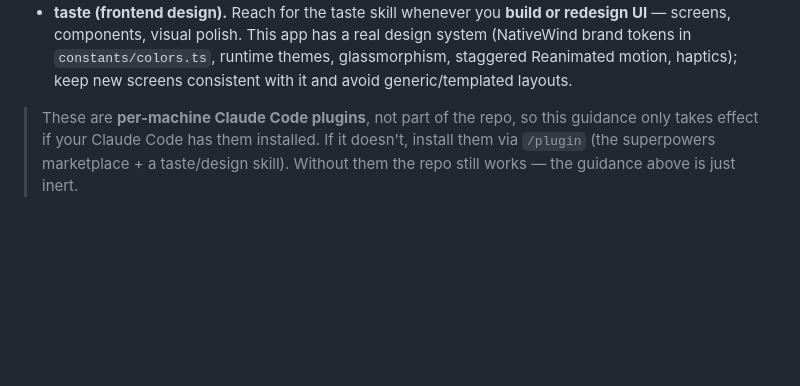
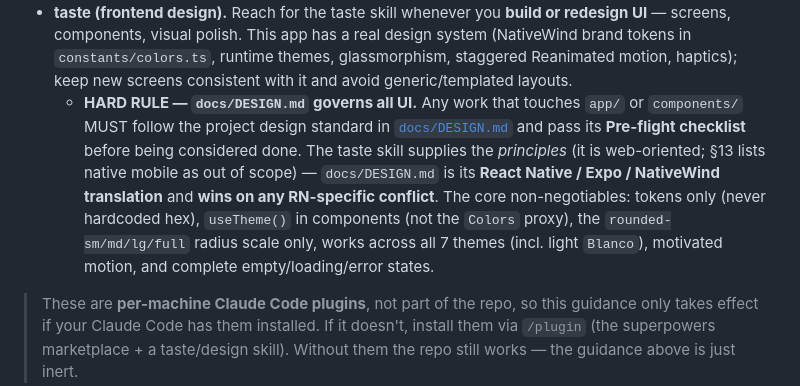
Before and after one commit to SebastianAyala13/falta-uno, a Markdown page: CLAUDE.md, the part around the change. Drawn GitHub-style; blank space fills up the shorter version.

```diff
--- a/CLAUDE.md
+++ b/CLAUDE.md
@@ -132,6 +132,14 @@ fit — prefer them over ad-hoc work:
   components, visual polish. This app has a real design system (NativeWind brand tokens in
   `constants/colors.ts`, runtime themes, glassmorphism, staggered Reanimated motion, haptics); keep new
   screens consistent with it and avoid generic/templated layouts.
+  - **HARD RULE — `docs/DESIGN.md` governs all UI.** Any work that touches `app/` or `components/`
+    MUST follow the project design standard in [`docs/DESIGN.md`](docs/DESIGN.md) and pass its
+    **Pre-flight checklist** before being considered done. The taste skill supplies the *principles*
+    (it is web-oriented; §13 lists native mobile as out of scope) — `docs/DESIGN.md` is its
+    **React Native / Expo / NativeWind translation** and **wins on any RN-specific conflict**. The
+    core non-negotiables: tokens only (never hardcoded hex), `useTheme()` in components (not the
+    `Colors` proxy), the `rounded-sm/md/lg/full` radius scale only, works across all 7 themes
+    (incl. light `Blanco`), motivated motion, and complete empty/loading/error states.
 
 > These are **per-machine Claude Code plugins**, not part of the repo, so this guidance only takes effect
 > if your Claude Code has them installed. If it doesn't, install them via `/plugin` (the superpowers
```
Also changed, not shown: docs/DESIGN.md (added, +251 -0 lines).
